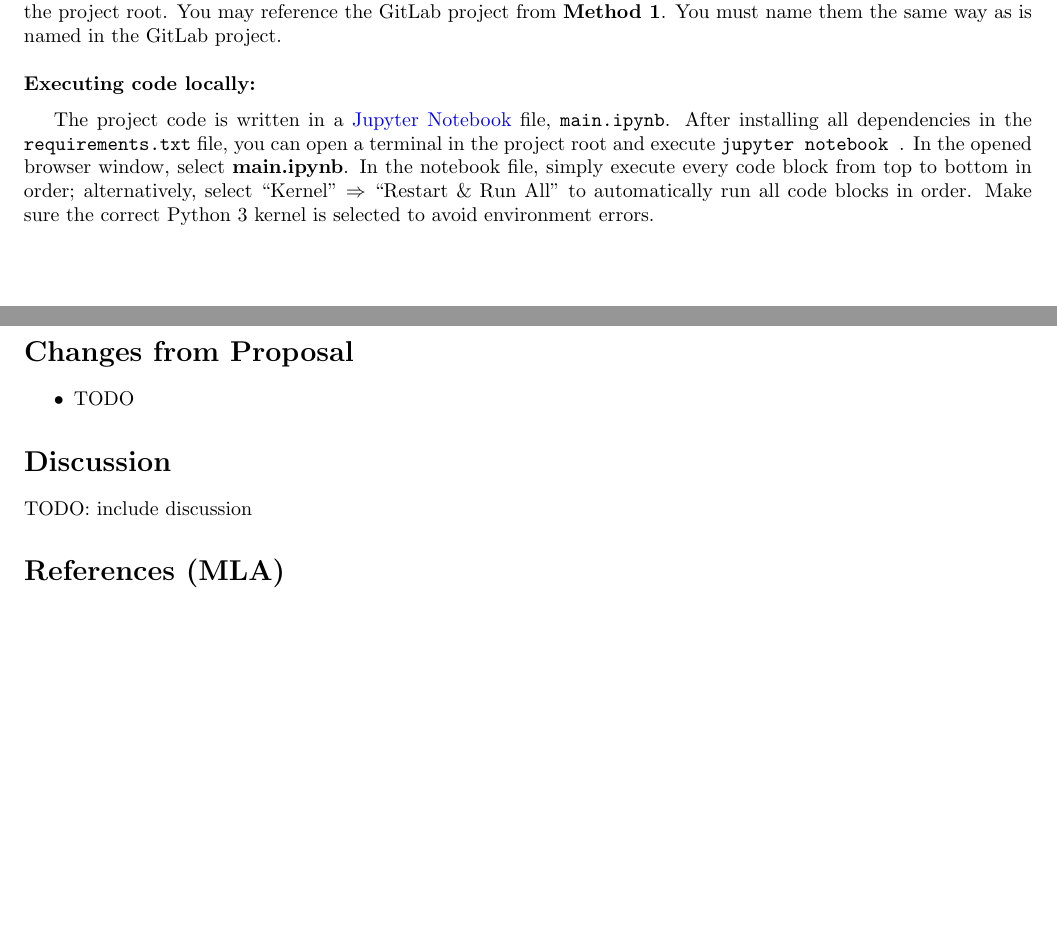
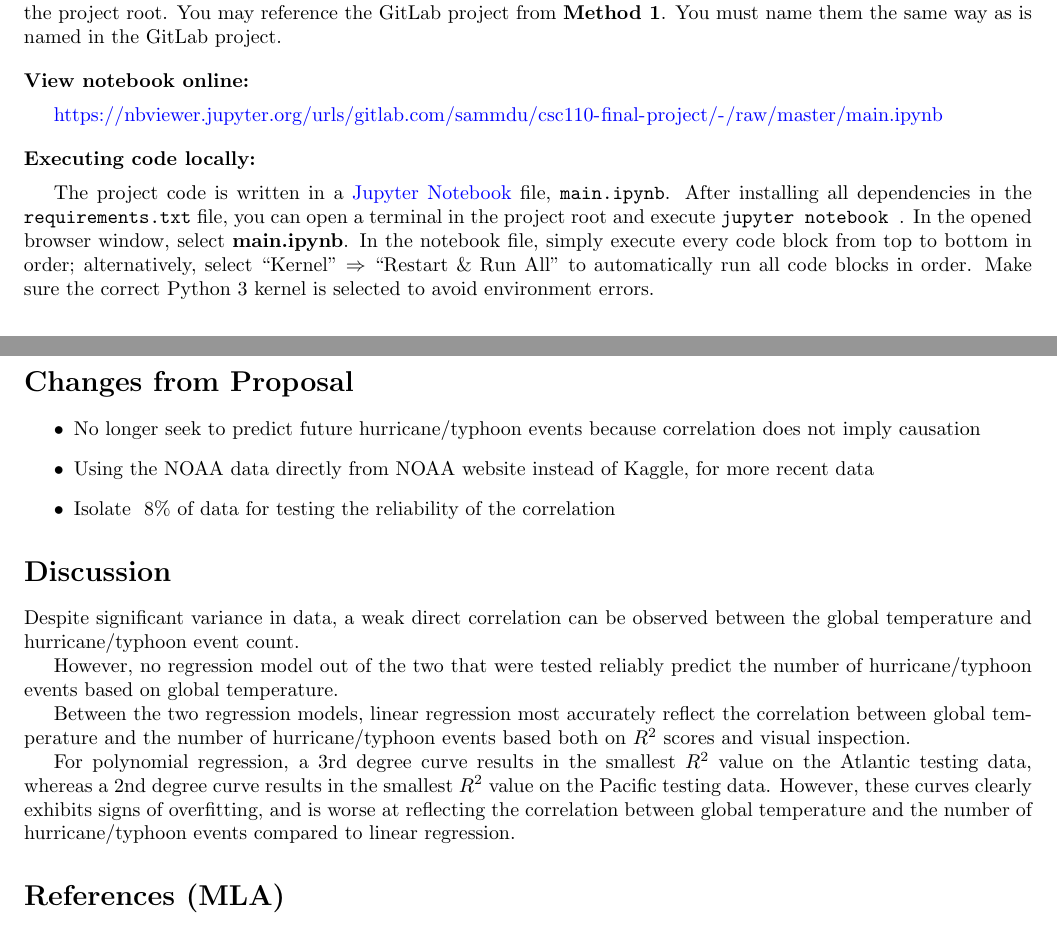
Before and after one commit to sammdu/global-warming-hurricane-typhoon, a LaTeX document (project_report.tex): two parts of pages 2 and 3 of 3, joined at a grey line, cut so that both start at the same text, the shorter picture padded with empty space. Compiled offline with pdfLaTeX.

Commit message:
complete

```diff
--- a/project_report.tex
+++ b/project_report.tex
@@ -119,6 +119,14 @@ After downloading the 3 dataset files, you must place them under a folder named
 
 \bigskip
 
+\noindent \textbf{View notebook online:}
+
+\medskip
+
+\url{https://nbviewer.jupyter.org/urls/gitlab.com/sammdu/csc110-final-project/-/raw/master/main.ipynb}
+
+\bigskip
+
 \noindent \textbf{Executing code locally:}
 
 \medskip
@@ -128,12 +136,24 @@ The project code is written in a \href{https://jupyter.readthedocs.io/en/latest/
 
 \section*{Changes from Proposal}
 \begin{itemize}
-    \item TODO
+    \item No longer seek to predict future hurricane/typhoon events because correlation does not imply causation
+
+    \item Using the NOAA data directly from NOAA website instead of Kaggle, for more recent data
+
+    \item Isolate ~8\% of data for testing the reliability of the correlation
 \end{itemize}
 
 \section*{Discussion}
 
-TODO: include discussion
+Despite significant variance in data, a weak direct correlation can be observed between the global temperature and hurricane/typhoon event count.
+
+However, no regression model out of the two that were tested reliably predict the number of hurricane/typhoon events based on global temperature.
+
+Between the two regression models, linear regression most accurately reflect the correlation between global temperature and the number of hurricane/typhoon events based both on $R^2$ scores and visual inspection.
+
+For polynomial regression, a 3rd degree curve results in the smallest $R^2$ value on the Atlantic testing data, whereas a 2nd degree curve results in the smallest $R^2$ value on the Pacific testing data.
+However, these curves clearly exhibits signs of overfitting, and is worse at reflecting the correlation between global temperature and the number of hurricane/typhoon events compared to linear regression.
+
 
 \section*{References (MLA)}
 
```
Also changed, not shown: project_report.pdf, project_report.tex (2 more changed lines).
